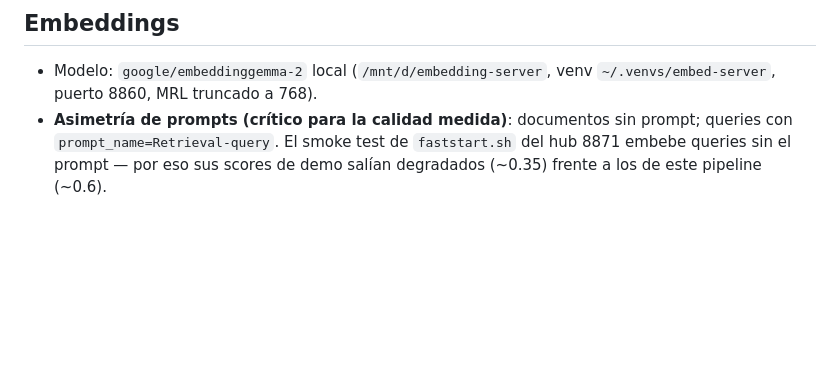
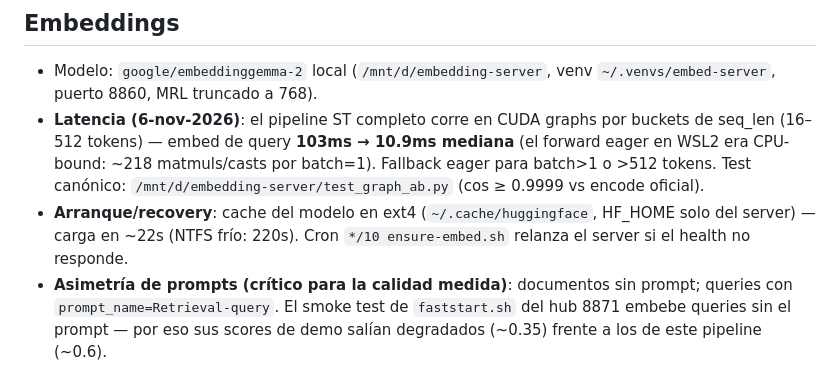
Before and after one commit to schwabauerbriantomas-gif/splatdb, a Markdown page: docs/hermes-memory.md, the part around the change. Drawn GitHub-style; blank space fills up the shorter version.

```diff
--- a/docs/hermes-memory.md
+++ b/docs/hermes-memory.md
@@ -49,6 +49,14 @@ Dedup por blake2b-96 del texto: re-envíos idénticos no duplican vectores.
 
 - Modelo: `google/embeddinggemma-2` local (`/mnt/d/embedding-server`, venv
   `~/.venvs/embed-server`, puerto 8860, MRL truncado a 768).
+- **Latencia (6-nov-2026)**: el pipeline ST completo corre en CUDA graphs por
+  buckets de seq_len (16–512 tokens) — embed de query **103ms → 10.9ms mediana**
+  (el forward eager en WSL2 era CPU-bound: ~218 matmuls/casts por batch=1).
+  Fallback eager para batch>1 o >512 tokens. Test canónico:
+  `/mnt/d/embedding-server/test_graph_ab.py` (cos ≥ 0.9999 vs encode oficial).
+- **Arranque/recovery**: cache del modelo en ext4 (`~/.cache/huggingface`,
+  HF_HOME solo del server) — carga en ~22s (NTFS frío: 220s). Cron
+  `*/10 ensure-embed.sh` relanza el server si el health no responde.
 - **Asimetría de prompts (crítico para la calidad medida)**: documentos sin
   prompt; queries con `prompt_name=Retrieval-query`. El smoke test de
   `faststart.sh` del hub 8871 embebe queries sin el prompt — por eso sus
```
Also changed, not shown: README.md (+5 -5 lines).
